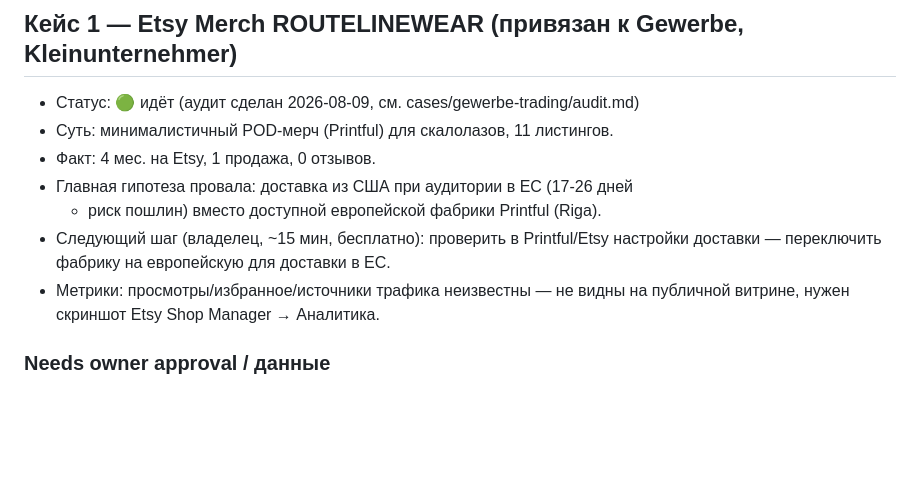
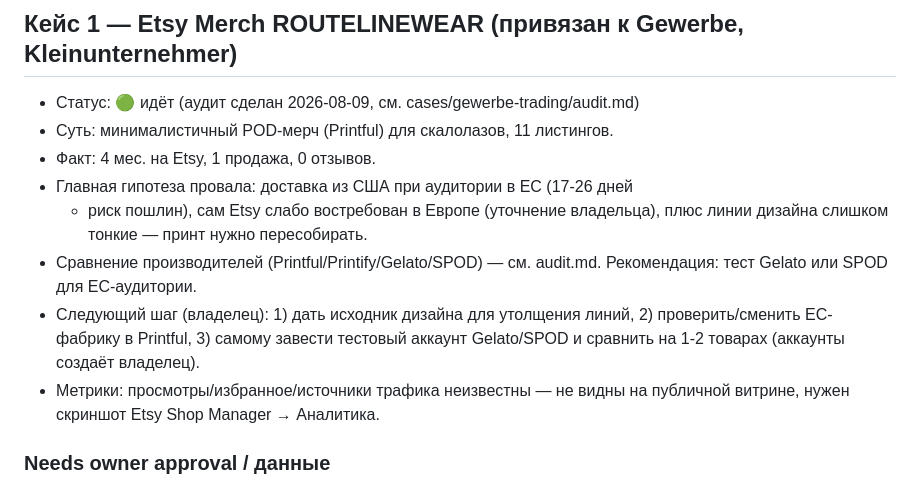
Before and after one commit to kostinrus36-debug/business-agent, a Markdown page: PORTFOLIO.md, the part around the change. GitHub-like rendering; blank space fills up the shorter version.

```diff
--- a/PORTFOLIO.md
+++ b/PORTFOLIO.md
@@ -7,9 +7,13 @@
 - Суть: минималистичный POD-мерч (Printful) для скалолазов, 11 листингов.
 - Факт: 4 мес. на Etsy, 1 продажа, 0 отзывов.
 - Главная гипотеза провала: доставка из США при аудитории в ЕС (17-26 дней
-  + риск пошлин) вместо доступной европейской фабрики Printful (Riga).
-- Следующий шаг (владелец, ~15 мин, бесплатно): проверить в Printful/Etsy
-  настройки доставки — переключить фабрику на европейскую для доставки в ЕС.
+  + риск пошлин), сам Etsy слабо востребован в Европе (уточнение владельца),
+  плюс линии дизайна слишком тонкие — принт нужно пересобирать.
+- Сравнение производителей (Printful/Printify/Gelato/SPOD) — см. audit.md.
+  Рекомендация: тест Gelato или SPOD для ЕС-аудитории.
+- Следующий шаг (владелец): 1) дать исходник дизайна для утолщения линий,
+  2) проверить/сменить ЕС-фабрику в Printful, 3) самому завести тестовый
+  аккаунт Gelato/SPOD и сравнить на 1-2 товарах (аккаунты создаёт владелец).
 - Метрики: просмотры/избранное/источники трафика неизвестны — не видны на
   публичной витрине, нужен скриншот Etsy Shop Manager → Аналитика.
 
```
Also changed, not shown: cases/gewerbe-trading/audit.md (+40 -8 lines).
